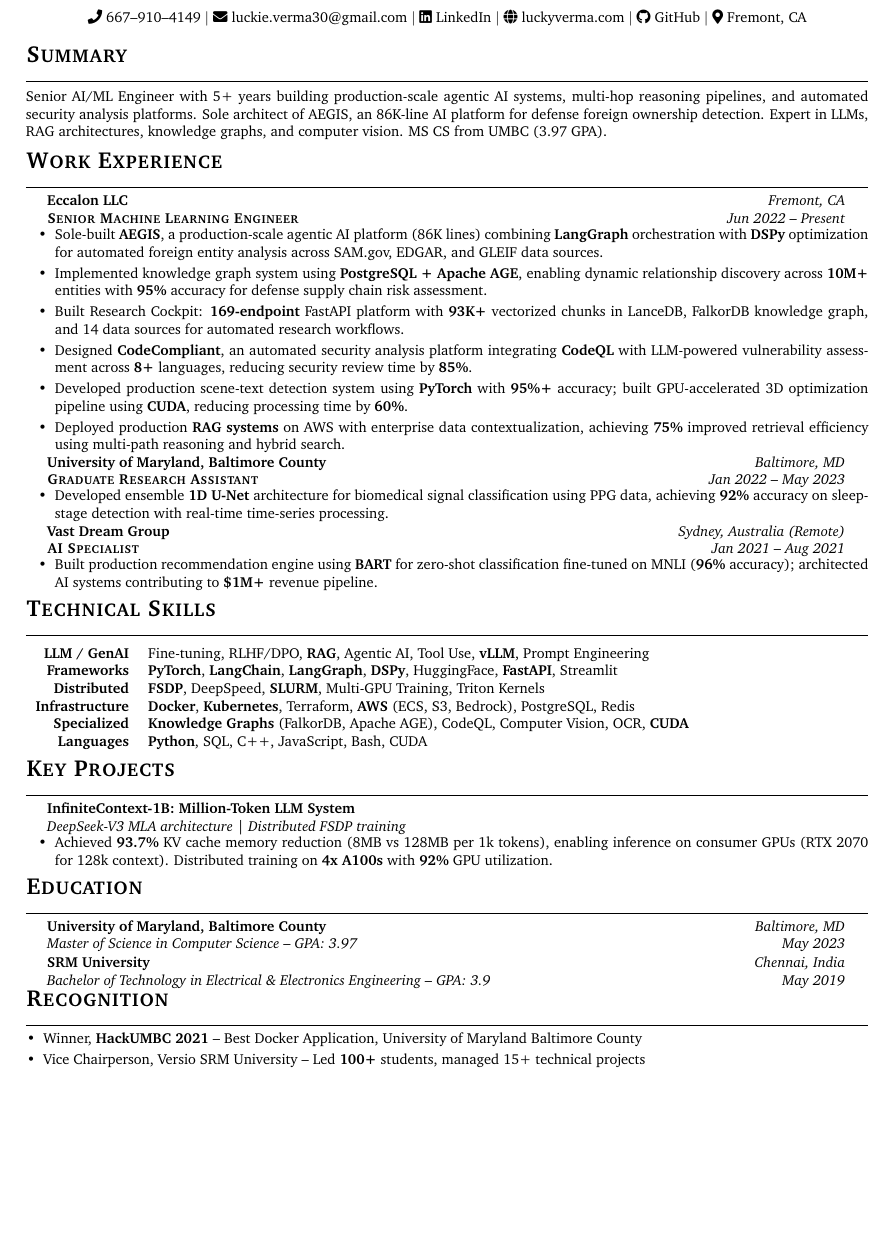
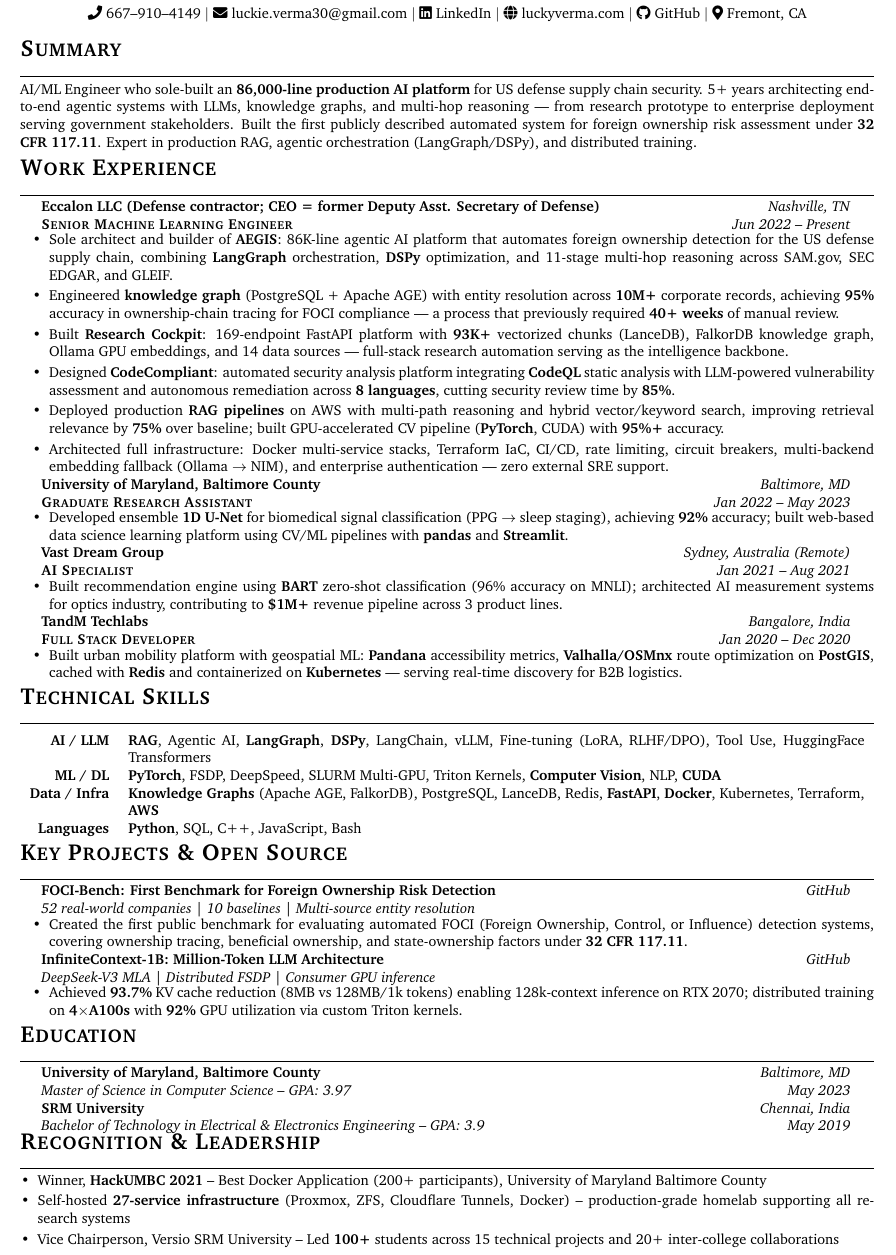
Before and after one commit to lucky-verma/luckyverma.com, a LaTeX CV (resume.tex): part of the page, cut so that both start at the same text, the shorter picture padded with empty space. Compiled offline with pdfLaTeX.

Commit message:
fix(audit): sync canonical resume from job-automations, Eccalon→Nashville TN

```diff
--- a/resume.tex
+++ b/resume.tex
@@ -26,7 +27,7 @@
 \renewcommand{\footrulewidth}{0pt}
 
 % Tight margins for single-page fit
-\usepackage[top=0.3in, bottom=0.3in, left=0.5in, right=0.5in]{geometry}
+\usepackage[top=0.25in, bottom=0.25in, left=0.45in, right=0.45in]{geometry}
 
 \urlstyle{same}
 
@@ -36,12 +37,12 @@
 
 %--- Section formatting ---
 \titleformat{\section}{
-  \vspace{-3pt}\Large\bfseries\scshape\raggedright
+  \vspace{-4pt}\Large\bfseries\scshape\raggedright
 }{}{0em}{}[\color{black}\vspace{-6pt}\hrulefill \vspace{-5pt}]
 
-\titlespacing*{\section}{0pt}{5pt}{3pt}
+\titlespacing*{\section}{0pt}{4pt}{2pt}
 
-% Custom commands (same as Maitry's template)
+% Custom commands
 \newcommand{\resumeItem}[1]{
   \item\small{#1 \vspace{-2pt}}
 }
@@ -73,8 +74,8 @@
 
 %----------HEADING----------
 \begin{center}
-    {\fontsize{26}{32}\selectfont\bfseries Lucky Verma} \\ \vspace{2pt}
-    {\small\textsc{Senior Machine Learning Engineer}} \\ \vspace{4pt}
+    {\fontsize{24}{30}\selectfont\bfseries Lucky Verma} \\ \vspace{2pt}
+    {\small\textsc{Senior AI/ML Engineer | Agentic Systems | Defense \& National Security}} \\ \vspace{3pt}
     \small
     \faPhone\ 667\textendash910\textendash4149 $|$
     \faEnvelope\ \href{mailto:luckie.verma30@gmail.com}{luckie.verma30@gmail.com} $|$
@@ -88,7 +89,7 @@
 \section{Summary}
 \vspace{1pt}
 \small{
-Senior AI/ML Engineer with 5+ years building production-scale agentic AI systems, multi-hop reasoning pipelines, and automated security analysis platforms. Sole architect of AEGIS, an 86K-line AI platform for defense foreign ownership detection. Expert in LLMs, RAG architectures, knowledge graphs, and computer vision. MS CS from UMBC (3.97 GPA).
+AI/ML Engineer who sole-built an \textbf{86,000-line production AI platform} for US defense supply chain security. 5+ years architecting end-to-end agentic systems with LLMs, knowledge graphs, and multi-hop reasoning --- from research prototype to enterprise deployment serving government stakeholders. Built the first publicly described automated system for foreign ownership risk assessment under \textbf{32 CFR 117.11}. Expert in production RAG, agentic orchestration (LangGraph/DSPy), and distributed training.
 }
 
 %-----------WORK EXPERIENCE-----------
@@ -97,29 +98,36 @@
 \resumeSubHeadingListStart
 
   \resumeSubheading
-    {Eccalon LLC}{Fremont, CA}
+    {Eccalon LLC \small{(Defense contractor; CEO = former Deputy Asst. Secretary of Defense)}}{Nashville, TN}
     {Senior Machine Learning Engineer}{Jun 2022 \textendash{} Present}
     \resumeItemListStart
-      \resumeItem{Sole-built \textbf{AEGIS}, a production-scale agentic AI platform (86K lines) combining \textbf{LangGraph} orchestration with \textbf{DSPy} optimization for automated foreign entity analysis across SAM.gov, EDGAR, and GLEIF data sources.}
-      \resumeItem{Implemented knowledge graph system using \textbf{PostgreSQL + Apache AGE}, enabling dynamic relationship discovery across \textbf{10M+} entities with \textbf{95\%} accuracy for defense supply chain risk assessment.}
-      \resumeItem{Built Research Cockpit: \textbf{169-endpoint} FastAPI platform with \textbf{93K+} vectorized chunks in LanceDB, FalkorDB knowledge graph, and 14 data sources for automated research workflows.}
-      \resumeItem{Designed \textbf{CodeCompliant}, an automated security analysis platform integrating \textbf{CodeQL} with LLM-powered vulnerability assessment across \textbf{8+} languages, reducing security review time by \textbf{85\%}.}
-      \resumeItem{Developed production scene-text detection system using \textbf{PyTorch} with \textbf{95\%+} accuracy; built GPU-accelerated 3D optimization pipeline using \textbf{CUDA}, reducing processing time by \textbf{60\%}.}
-      \resumeItem{Deployed production \textbf{RAG systems} on AWS with enterprise data contextualization, achieving \textbf{75\%} improved retrieval efficiency using multi-path reasoning and hybrid search.}
+      \resumeItem{Sole architect and builder of \textbf{AEGIS}: 86K-line agentic AI platform that automates foreign ownership detection for the US defense supply chain, combining \textbf{LangGraph} orchestration, \textbf{DSPy} optimization, and 11-stage multi-hop reasoning across SAM.gov, SEC EDGAR, and GLEIF.}
+      \resumeItem{Engineered \textbf{knowledge graph} (PostgreSQL + Apache AGE) with entity resolution across \textbf{10M+} corporate records, achieving \textbf{95\%} accuracy in ownership-chain tracing for FOCI compliance --- a process that previously required \textbf{40+ weeks} of manual review.}
+      \resumeItem{Built \textbf{Research Cockpit}: 169-endpoint FastAPI platform with \textbf{93K+} vectorized chunks (LanceDB), FalkorDB knowledge graph, Ollama GPU embeddings, and 14 data sources --- full-stack research automation serving as the intelligence backbone.}
+      \resumeItem{Designed \textbf{CodeCompliant}: automated security analysis platform integrating \textbf{CodeQL} static analysis with LLM-powered vulnerability assessment and autonomous remediation across \textbf{8 languages}, cutting security review time by \textbf{85\%}.}
+      \resumeItem{Deployed production \textbf{RAG pipelines} on AWS with multi-path reasoning and hybrid vector/keyword search, improving retrieval relevance by \textbf{75\%} over baseline; built GPU-accelerated CV pipeline (\textbf{PyTorch}, CUDA) with \textbf{95\%+} accuracy.}
+      \resumeItem{Architected full infrastructure: Docker multi-service stacks, Terraform IaC, CI/CD, rate limiting, circuit breakers, multi-backend embedding fallback (Ollama $\rightarrow$ NIM), and enterprise authentication --- zero external SRE support.}
     \resumeItemListEnd
 
   \resumeSubheading
     {University of Maryland, Baltimore County}{Baltimore, MD}
     {Graduate Research Assistant}{Jan 2022 \textendash{} May 2023}
     \resumeItemListStart
-      \resumeItem{Developed ensemble \textbf{1D U-Net} architecture for biomedical signal classification using PPG data, achieving \textbf{92\%} accuracy on sleep-stage detection with real-time time-series processing.}
+      \resumeItem{Developed ensemble \textbf{1D U-Net} for biomedical signal classification (PPG $\rightarrow$ sleep staging), achieving \textbf{92\%} accuracy; built web-based data science learning platform using CV/ML pipelines with \textbf{pandas} and \textbf{Streamlit}.}
     \resumeItemListEnd
 
   \resumeSubheading
     {Vast Dream Group}{Sydney, Australia (Remote)}
     {AI Specialist}{Jan 2021 \textendash{} Aug 2021}
     \resumeItemListStart
-      \resumeItem{Built production recommendation engine using \textbf{BART} for zero-shot classification fine-tuned on MNLI (\textbf{96\%} accuracy); architected AI systems contributing to \textbf{\$1M+} revenue pipeline.}
+      \resumeItem{Built recommendation engine using \textbf{BART} zero-shot classification (96\% accuracy on MNLI); architected AI measurement systems for optics industry, contributing to \textbf{\$1M+} revenue pipeline across 3 product lines.}
+    \resumeItemListEnd
+
+  \resumeSubheading
+    {TandM Techlabs}{Bangalore, India}
+    {Full Stack Developer}{Jan 2020 \textendash{} Dec 2020}
+    \resumeItemListStart
+      \resumeItem{Built urban mobility platform with geospatial ML: \textbf{Pandana} accessibility metrics, \textbf{Valhalla/OSMnx} route optimization on \textbf{PostGIS}, cached with \textbf{Redis} and containerized on \textbf{Kubernetes} --- serving real-time discovery for B2B logistics.}
     \resumeItemListEnd
 
 \resumeSubHeadingListEnd
@@ -129,24 +137,31 @@
 
 \vspace{2pt}
 \begin{tabularx}{\textwidth}{r X}
-  \small\textbf{LLM / GenAI} & \small Fine-tuning, RLHF/DPO, \textbf{RAG}, Agentic AI, Tool Use, \textbf{vLLM}, Prompt Engineering \\
-  \small\textbf{Frameworks} & \small \textbf{PyTorch}, \textbf{LangChain}, \textbf{LangGraph}, \textbf{DSPy}, HuggingFace, \textbf{FastAPI}, Streamlit \\
-  \small\textbf{Distributed} & \small \textbf{FSDP}, DeepSpeed, \textbf{SLURM}, Multi-GPU Training, Triton Kernels \\
-  \small\textbf{Infrastructure} & \small \textbf{Docker}, \textbf{Kubernetes}, Terraform, \textbf{AWS} (ECS, S3, Bedrock), PostgreSQL, Redis \\
-  \small\textbf{Specialized} & \small \textbf{Knowledge Graphs} (FalkorDB, Apache AGE), CodeQL, Computer Vision, OCR, \textbf{CUDA} \\
-  \small\textbf{Languages} & \small \textbf{Python}, SQL, C++, JavaScript, Bash, CUDA \\
+  \small\textbf{AI / LLM} & \small \textbf{RAG}, Agentic AI, \textbf{LangGraph}, \textbf{DSPy}, LangChain, vLLM, Fine-tuning (LoRA, RLHF/DPO), Tool Use, HuggingFace Transformers \\
+  \small\textbf{ML / DL} & \small \textbf{PyTorch}, FSDP, DeepSpeed, SLURM Multi-GPU, Triton Kernels, \textbf{Computer Vision}, NLP, \textbf{CUDA} \\
+  \small\textbf{Data / Infra} & \small \textbf{Knowledge Graphs} (Apache AGE, FalkorDB), PostgreSQL, LanceDB, Redis, \textbf{FastAPI}, \textbf{Docker}, Kubernetes, Terraform, \textbf{AWS} \\
+  \small\textbf{Languages} & \small \textbf{Python}, SQL, C++, JavaScript, Bash \\
 \end{tabularx}
 
 %-----------KEY PROJECTS-----------
-\section{Key Projects}
+\section{Key Projects \& Open Source}
 
 \resumeSubHeadingListStart
+
   \resumeSubheadingSingle
-    {InfiniteContext-1B: Million-Token LLM System}{}
-    {DeepSeek-V3 MLA architecture | Distributed FSDP training}{}
+    {FOCI-Bench: First Benchmark for Foreign Ownership Risk Detection}{\href{https://github.com/lucky-verma}{GitHub}}
+    {52 real-world companies | 10 baselines | Multi-source entity resolution}{}
     \resumeItemListStart
-      \resumeItem{Achieved \textbf{93.7\%} KV cache memory reduction (8MB vs 128MB per 1k tokens), enabling inference on consumer GPUs (RTX 2070 for 128k context). Distributed training on \textbf{4x A100s} with \textbf{92\%} GPU utilization.}
+      \resumeItem{Created the first public benchmark for evaluating automated FOCI (Foreign Ownership, Control, or Influence) detection systems, covering ownership tracing, beneficial ownership, and state-ownership factors under \textbf{32 CFR 117.11}.}
     \resumeItemListEnd
+
+  \resumeSubheadingSingle
+    {InfiniteContext-1B: Million-Token LLM Architecture}{\href{https://github.com/lucky-verma/InfiniteContext-1B}{GitHub}}
+    {DeepSeek-V3 MLA | Distributed FSDP | Consumer GPU inference}{}
+    \resumeItemListStart
+      \resumeItem{Achieved \textbf{93.7\%} KV cache reduction (8MB vs 128MB/1k tokens) enabling 128k-context inference on RTX 2070; distributed training on \textbf{4$\times$A100s} with \textbf{92\%} GPU utilization via custom Triton kernels.}
+    \resumeItemListEnd
+
 \resumeSubHeadingListEnd
 
 %-----------EDUCATION-----------
@@ -156,18 +171,19 @@
   \resumeSubheadingSingle
     {University of Maryland, Baltimore County}{Baltimore, MD}
     {Master of Science in Computer Science \textendash{} GPA: 3.97}{May 2023}
-  \vspace{4pt}
+  \vspace{3pt}
   \resumeSubheadingSingle
     {SRM University}{Chennai, India}
     {Bachelor of Technology in Electrical \& Electronics Engineering \textendash{} GPA: 3.9}{May 2019}
 \resumeSubHeadingListEnd
 
 %-----------RECOGNITION-----------
-\section{Recognition}
+\section{Recognition \& Leadership}
 
 \resumeItemListStart
-  \resumeItem{Winner, \textbf{HackUMBC 2021} \textendash{} Best Docker Application, University of Maryland Baltimore County}
-  \resumeItem{Vice Chairperson, Versio SRM University \textendash{} Led \textbf{100+} students, managed 15+ technical projects}
+  \resumeItem{Winner, \textbf{HackUMBC 2021} \textendash{} Best Docker Application (200+ participants), University of Maryland Baltimore County}
+  \resumeItem{Self-hosted \textbf{27-service infrastructure} (Proxmox, ZFS, Cloudflare Tunnels, Docker) \textendash{} production-grade homelab supporting all research systems}
+  \resumeItem{Vice Chairperson, Versio SRM University \textendash{} Led \textbf{100+} students across 15 technical projects and 20+ inter-college collaborations}
 \resumeItemListEnd
 
 \end{document}
```
Also changed, not shown: resume.tex (1 more changed lines).
